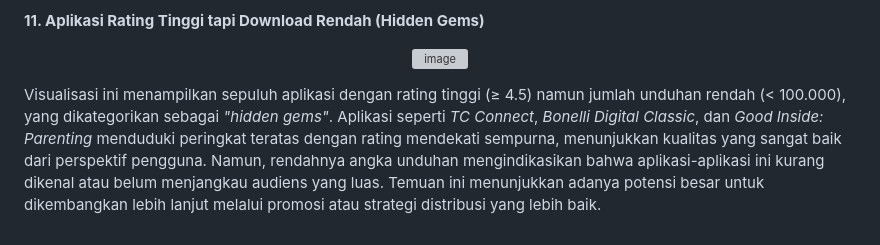
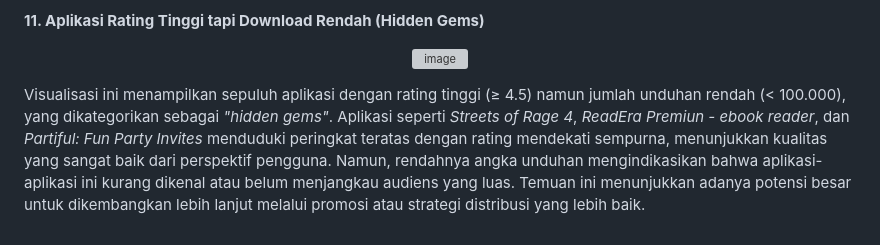
Before and after one commit to zhrnisrina/ScrappingGooglePlayStore, a Markdown page: README.md, the part around one of its changes. Drawn GitHub-style; grey boxes are pictures that could not be loaded.

```diff
--- a/README.md
+++ b/README.md
@@ -245,4 +246,4 @@ Meskipun garis tren (regresi linier) sedikit menanjak, persebaran data sangat te
 
 </div>
 
-Visualisasi ini menampilkan sepuluh aplikasi dengan rating tinggi (≥ 4.5) namun jumlah unduhan rendah (< 100.000), yang dikategorikan sebagai *"hidden gems"*. Aplikasi seperti *TC Connect*, *Bonelli Digital Classic*, dan *Good Inside: Parenting* menduduki peringkat teratas dengan rating mendekati sempurna, menunjukkan kualitas yang sangat baik dari perspektif pengguna. Namun, rendahnya angka unduhan mengindikasikan bahwa aplikasi-aplikasi ini kurang dikenal atau belum menjangkau audiens yang luas. Temuan ini menunjukkan adanya potensi besar untuk dikembangkan lebih lanjut melalui promosi atau strategi distribusi yang lebih baik.
+Visualisasi ini menampilkan sepuluh aplikasi dengan rating tinggi (≥ 4.5) namun jumlah unduhan rendah (< 100.000), yang dikategorikan sebagai *"hidden gems"*. Aplikasi seperti *Streets of Rage 4*, *ReadEra Premiun - ebook reader*, dan *Partiful: Fun Party Invites* menduduki peringkat teratas dengan rating mendekati sempurna, menunjukkan kualitas yang sangat baik dari perspektif pengguna. Namun, rendahnya angka unduhan mengindikasikan bahwa aplikasi-aplikasi ini kurang dikenal atau belum menjangkau audiens yang luas. Temuan ini menunjukkan adanya potensi besar untuk dikembangkan lebih lanjut melalui promosi atau strategi distribusi yang lebih baik.
```
Also changed, not shown: other parts of README.md (+3 -2 lines).
